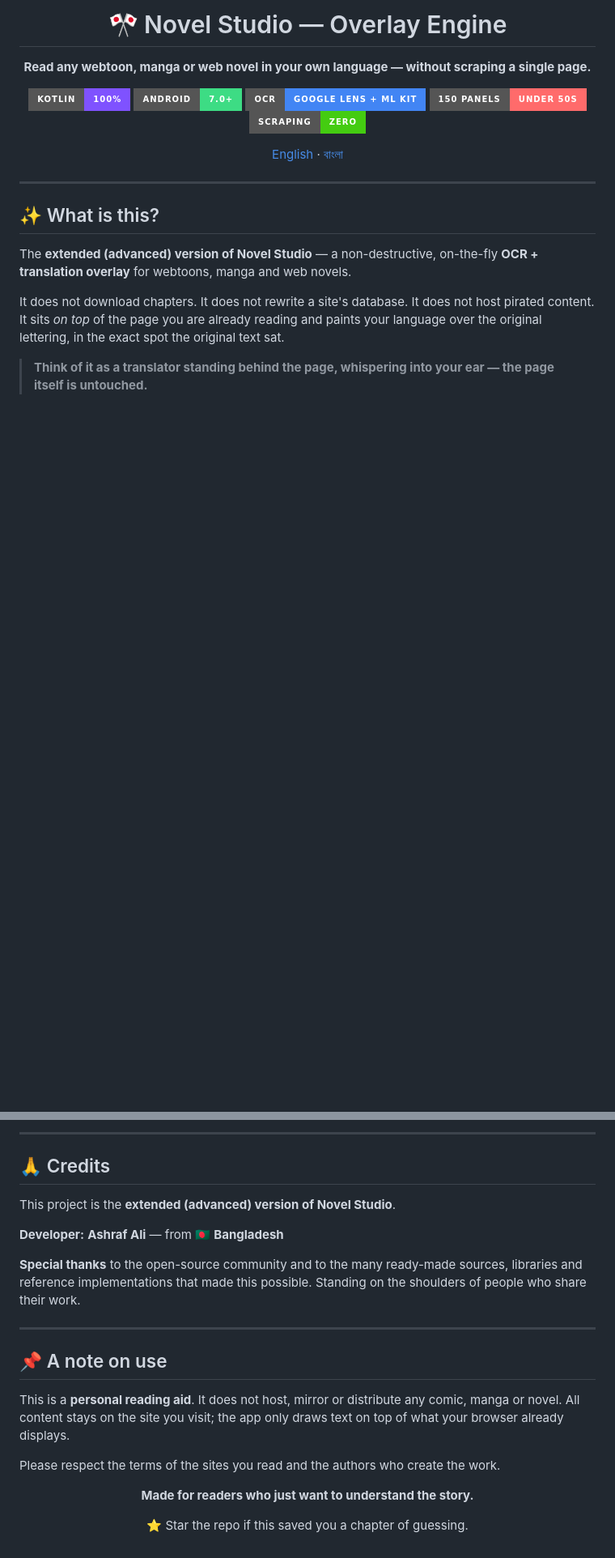
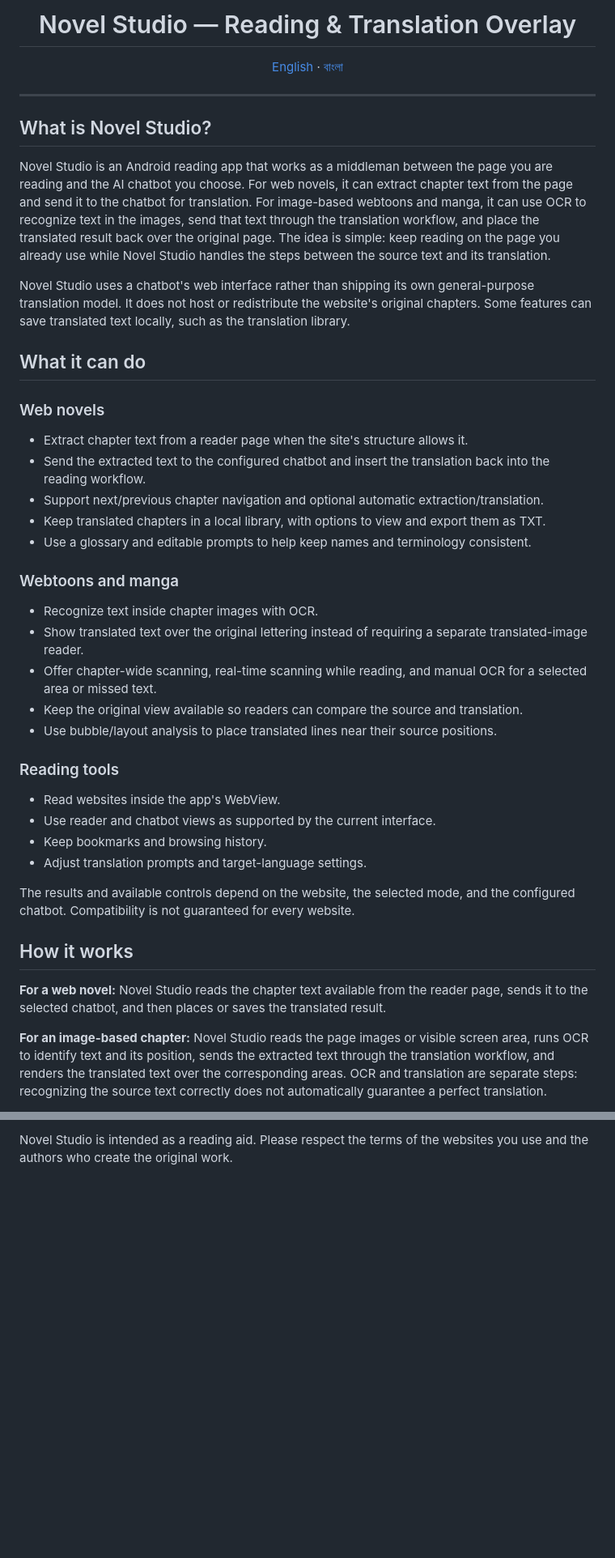
Before and after one commit to ashrafali-dev/Segement-test-, a Markdown page: README.md, 2 parts joined by grey strips. Shown at 81% size. Drawn GitHub-style; badges without logos; blank space fills up the shorter version.

Commit message:
Rewrite README with verified architecture and reader-facing overview

```diff
--- a/README.md
+++ b/README.md
@@ -1,14 +1,6 @@
 <div align="center">
 
-# 🎌 Novel Studio — Overlay Engine
-
-**Read any webtoon, manga or web novel in your own language — without scraping a single page.**
-
-[![Kotlin](https://img.shields.io/badge/Kotlin-100%25-7F52FF?style=for-the-badge&logo=kotlin&logoColor=white)](https://kotlinlang.org)
-[![Android](https://img.shields.io/badge/Android-7.0%2B-3DDC84?style=for-the-badge&logo=android&logoColor=white)](https://developer.android.com)
-[![OCR](https://img.shields.io/badge/OCR-Google%20Lens%20%2B%20ML%20Kit-4285F4?style=for-the-badge&logo=google&logoColor=white)](https://developers.google.com/ml-kit)
-[![Speed](https://img.shields.io/badge/150%20panels-under%2050s-FF6B6B?style=for-the-badge)](.#-performance)
-[![No Scraping](https://img.shields.io/badge/Scraping-Zero-success?style=for-the-badge)](#-the-middleman-concept)
+# Novel Studio — Reading & Translation Overlay
 
 [English](README.md) · [বাংলা](README_bn.md)
 
@@ -16,11 +8,39 @@
 
 ---
 
-## ✨ What is this?
+## What is Novel Studio?
 
-The **extended (advanced) version of Novel Studio** — a non-destructive, on-the-fly **OCR + translation overlay** for webtoons, manga and web novels.
+Novel Studio is an Android reading app that works as a middleman between the page you are reading and the AI chatbot you choose. For web novels, it can extract chapter text from the page and send it to the chatbot for translation. For image-based webtoons and manga, it can use OCR to recognize text in the images, send that text through the translation workflow, and place the translated result back over the original page. The idea is simple: keep reading on the page you already use while Novel Studio handles the steps between the source text and its translation.
 
-It does not download chapters. It does not rewrite a site's database. It does not host pirated content.
-It sits *on top* of the page you are already reading and paints your language over the original lettering, in the exact spot the original text sat.
+Novel Studio uses a chatbot's web interface rather than shipping its own general-purpose translation model. It does not host or redistribute the website's original chapters. Some features can save translated text locally, such as the translation library.
 
-> **Think of it as a translator standing behind the page, whispering into your ear — the page itself is untouched.**
+## What it can do
+
+### Web novels
+- Extract chapter text from a reader page when the site's structure allows it.
+- Send the extracted text to the configured chatbot and insert the translation back into the reading workflow.
+- Support next/previous chapter navigation and optional automatic extraction/translation.
+- Keep translated chapters in a local library, with options to view and export them as TXT.
+- Use a glossary and editable prompts to help keep names and terminology consistent.
+
+### Webtoons and manga
+- Recognize text inside chapter images with OCR.
+- Show translated text over the original lettering instead of requiring a separate translated-image reader.
+- Offer chapter-wide scanning, real-time scanning while reading, and manual OCR for a selected area or missed text.
+- Keep the original view available so readers can compare the source and translation.
+- Use bubble/layout analysis to place translated lines near their source positions.
+
+### Reading tools
+- Read websites inside the app's WebView.
+- Use reader and chatbot views as supported by the current interface.
+- Keep bookmarks and browsing history.
+- Adjust translation prompts and target-language settings.
+
+The results and available controls depend on the website, the selected mode, and the configured chatbot. Compatibility is not guaranteed for every website.
+
+## How it works
+
+**For a web novel:** Novel Studio reads the chapter text available from the reader page, sends it to the selected chatbot, and then places or saves the translated result.
+
+**For an image-based chapter:** Novel Studio reads the page images or visible screen area, runs OCR to identify text and its position, sends the extracted text through the translation workflow, and renders the translated text over the corresponding areas. OCR and translation are separate steps: recognizing the source text correctly does not automatically guarantee a perfect translation.
+
@@ -166,25 +88 @@ ExecutorService + Semaphore · LRU caches · bounded memory
----
-
-## 🙏 Credits
-
-This project is the **extended (advanced) version of Novel Studio**.
-
-**Developer:** **Ashraf Ali** — from 🇧🇩 **Bangladesh**
-
-**Special thanks** to the open-source community and to the many ready-made sources, libraries and reference implementations that made this possible. Standing on the shoulders of people who share their work.
-
----
-
-## 📌 A note on use
-
-This is a **personal reading aid**. It does not host, mirror or distribute any comic, manga or novel. All content stays on the site you visit; the app only draws text on top of what your browser already displays.
-
-Please respect the terms of the sites you read and the authors who create the work.
-
-<div align="center">
-
-**Made for readers who just want to understand the story.**
-
-⭐ Star the repo if this saved you a chapter of guessing.
-
-</div>
+Novel Studio is intended as a reading aid. Please respect the terms of the websites you use and the authors who create the original work.
```
Also changed, not shown: other parts of README.md (+38 -136 lines).
